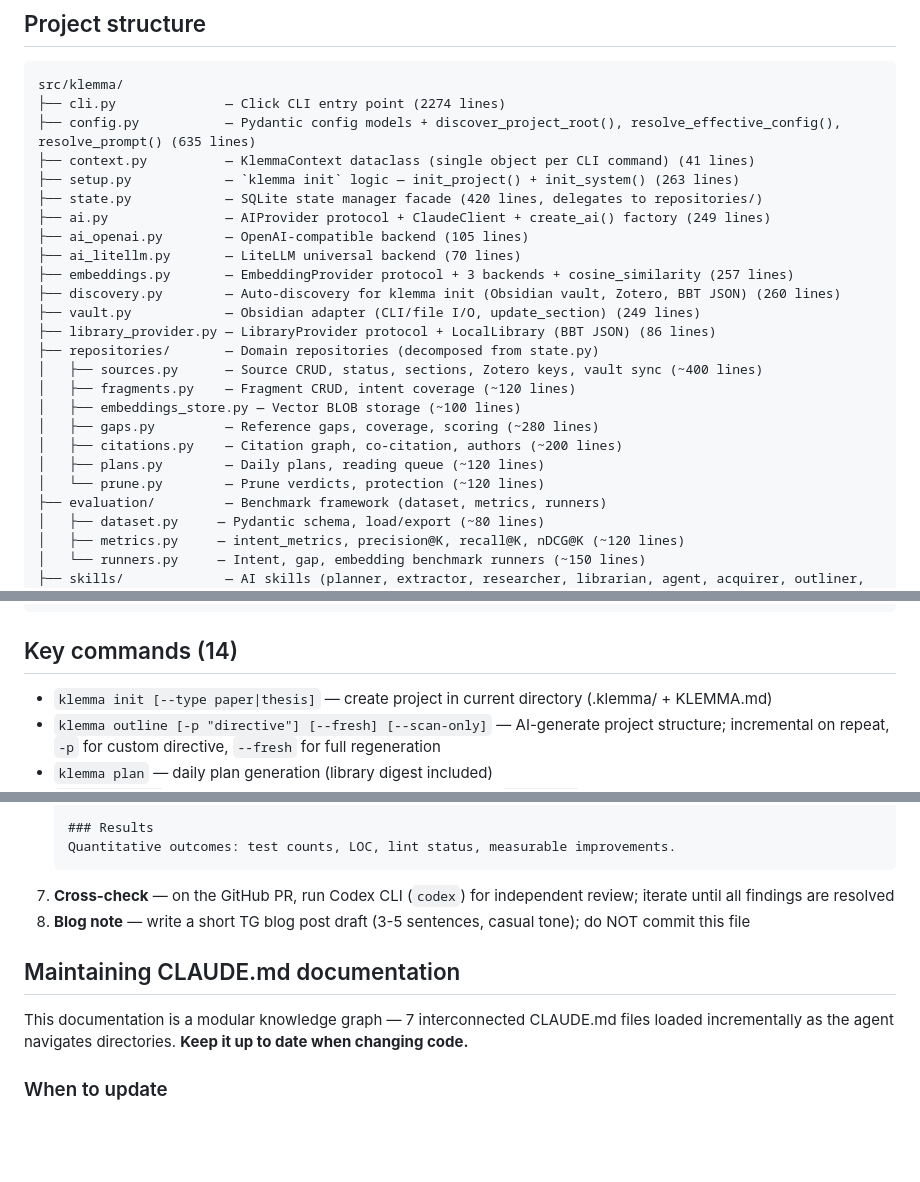
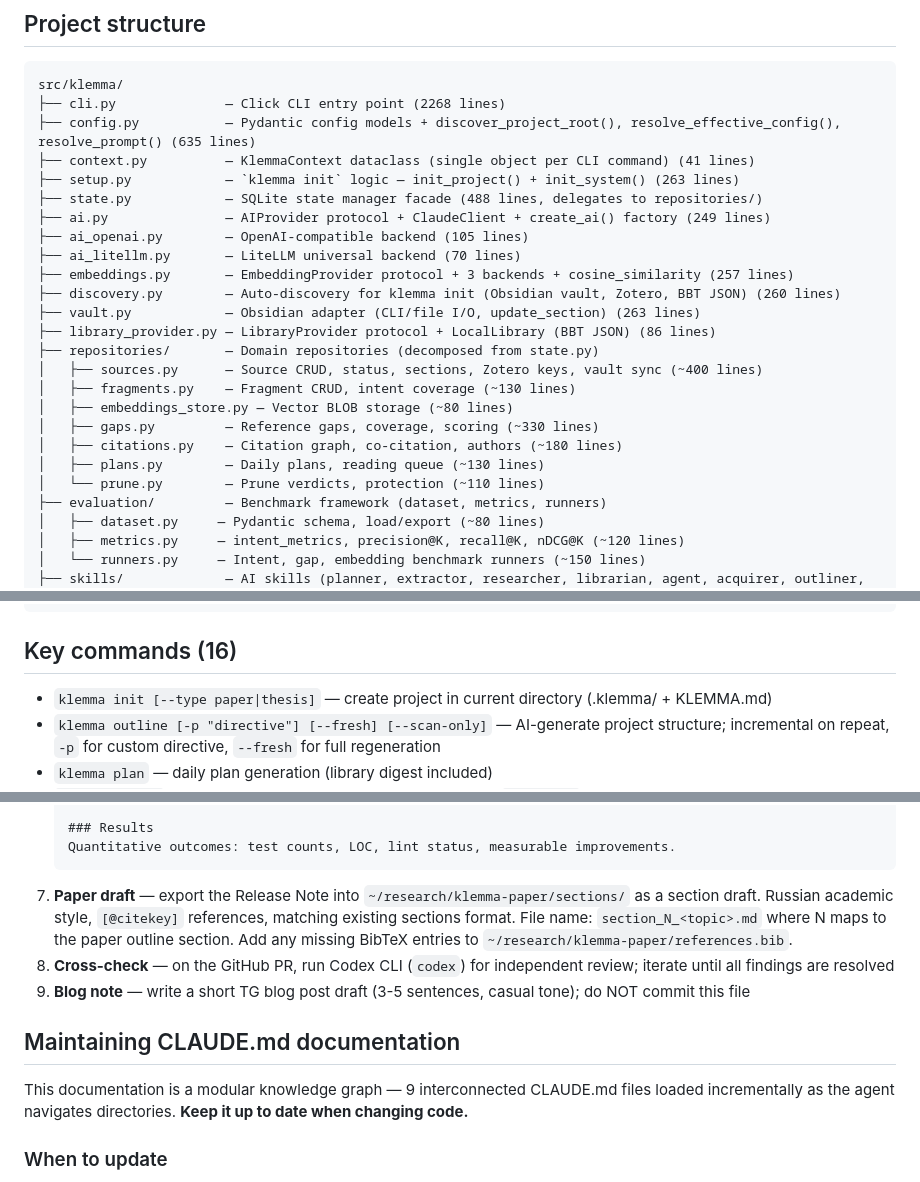
Before and after one commit to bolkhovsky/klemma, a Markdown page: CLAUDE.md, 3 parts joined by grey strips. GitHub-like rendering; blank space fills up the shorter version.

````diff
--- a/CLAUDE.md
+++ b/CLAUDE.md
@@ -17,26 +17,26 @@ Klemma is a CLI tool for academic writing. It manages literature (via Zotero), e
 ## Project structure
 ```
 src/klemma/
-├── cli.py              — Click CLI entry point (2274 lines)
+├── cli.py              — Click CLI entry point (2268 lines)
 ├── config.py           — Pydantic config models + discover_project_root(), resolve_effective_config(), resolve_prompt() (635 lines)
 ├── context.py          — KlemmaContext dataclass (single object per CLI command) (41 lines)
 ├── setup.py            — `klemma init` logic — init_project() + init_system() (263 lines)
-├── state.py            — SQLite state manager facade (420 lines, delegates to repositories/)
+├── state.py            — SQLite state manager facade (488 lines, delegates to repositories/)
 ├── ai.py               — AIProvider protocol + ClaudeClient + create_ai() factory (249 lines)
 ├── ai_openai.py        — OpenAI-compatible backend (105 lines)
 ├── ai_litellm.py       — LiteLLM universal backend (70 lines)
 ├── embeddings.py       — EmbeddingProvider protocol + 3 backends + cosine_similarity (257 lines)
 ├── discovery.py        — Auto-discovery for klemma init (Obsidian vault, Zotero, BBT JSON) (260 lines)
-├── vault.py            — Obsidian adapter (CLI/file I/O, update_section) (249 lines)
+├── vault.py            — Obsidian adapter (CLI/file I/O, update_section) (263 lines)
 ├── library_provider.py — LibraryProvider protocol + LocalLibrary (BBT JSON) (86 lines)
 ├── repositories/       — Domain repositories (decomposed from state.py)
 │   ├── sources.py      — Source CRUD, status, sections, Zotero keys, vault sync (~400 lines)
-│   ├── fragments.py    — Fragment CRUD, intent coverage (~120 lines)
-│   ├── embeddings_store.py — Vector BLOB storage (~100 lines)
-│   ├── gaps.py         — Reference gaps, coverage, scoring (~280 lines)
-│   ├── citations.py    — Citation graph, co-citation, authors (~200 lines)
-│   ├── plans.py        — Daily plans, reading queue (~120 lines)
-│   └── prune.py        — Prune verdicts, protection (~120 lines)
+│   ├── fragments.py    — Fragment CRUD, intent coverage (~130 lines)
+│   ├── embeddings_store.py — Vector BLOB storage (~80 lines)
+│   ├── gaps.py         — Reference gaps, coverage, scoring (~330 lines)
+│   ├── citations.py    — Citation graph, co-citation, authors (~180 lines)
+│   ├── plans.py        — Daily plans, reading queue (~130 lines)
+│   └── prune.py        — Prune verdicts, protection (~110 lines)
 ├── evaluation/         — Benchmark framework (dataset, metrics, runners)
 │   ├── dataset.py     — Pydantic schema, load/export (~80 lines)
 │   ├── metrics.py     — intent_metrics, precision@K, recall@K, nDCG@K (~120 lines)
@@ -70,7 +70,7 @@ tags.example.yaml           — Template tag taxonomy
 └── klemma-status/SKILL.md  — Agent skill: coverage & gaps check
 ```
 
-## Key commands (14)
+## Key commands (16)
 - `klemma init [--type paper|thesis]` — create project in current directory (.klemma/ + KLEMMA.md)
 - `klemma outline [-p "directive"] [--fresh] [--scan-only]` — AI-generate project structure; incremental on repeat, `-p` for custom directive, `--fresh` for full regeneration
 - `klemma plan` — daily plan generation (library digest included)
@@ -226,12 +226,13 @@ Every feature follows this sequence. Do not skip or reorder steps.
    ### Results
    Quantitative outcomes: test counts, LOC, lint status, measurable improvements.
    ```
-7. **Cross-check** — on the GitHub PR, run Codex CLI (`codex`) for independent review; iterate until all findings are resolved
-8. **Blog note** — write a short TG blog post draft (3-5 sentences, casual tone); do NOT commit this file
+7. **Paper draft** — export the Release Note into `~/research/klemma-paper/sections/` as a section draft. Russian academic style, `[@citekey]` references, matching existing sections format. File name: `section_N_<topic>.md` where N maps to the paper outline section. Add any missing BibTeX entries to `~/research/klemma-paper/references.bib`.
+8. **Cross-check** — on the GitHub PR, run Codex CLI (`codex`) for independent review; iterate until all findings are resolved
+9. **Blog note** — write a short TG blog post draft (3-5 sentences, casual tone); do NOT commit this file
 
 ## Maintaining CLAUDE.md documentation
 
-This documentation is a modular knowledge graph — 7 interconnected CLAUDE.md files loaded incrementally as the agent navigates directories. **Keep it up to date when changing code.**
+This documentation is a modular knowledge graph — 9 interconnected CLAUDE.md files loaded incrementally as the agent navigates directories. **Keep it up to date when changing code.**
 
 ### When to update
 - **Adding a module**: add entry to the parent directory's CLAUDE.md (module name, line count, purpose, key functions)
````
Also changed, not shown: src/klemma/CLAUDE.md (+7 -7 lines).
